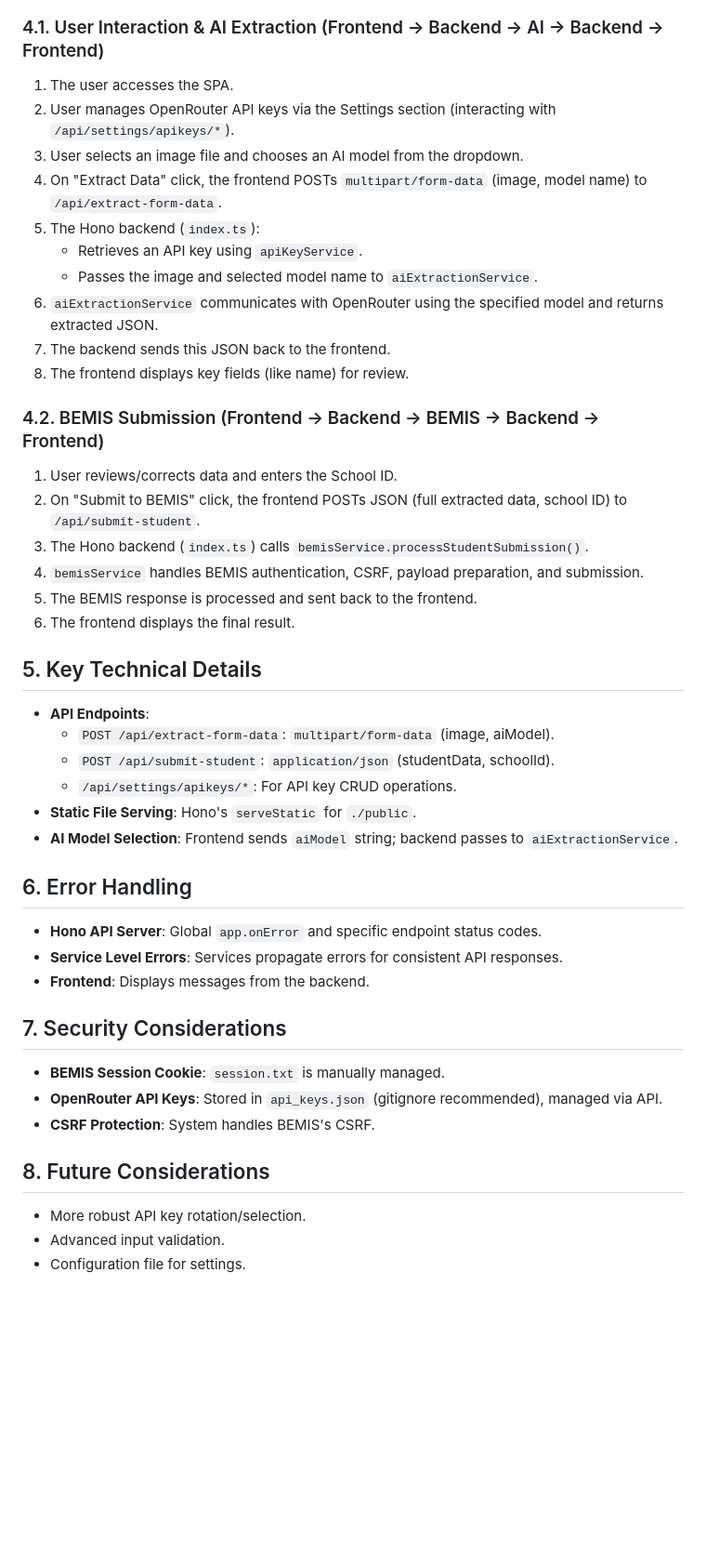
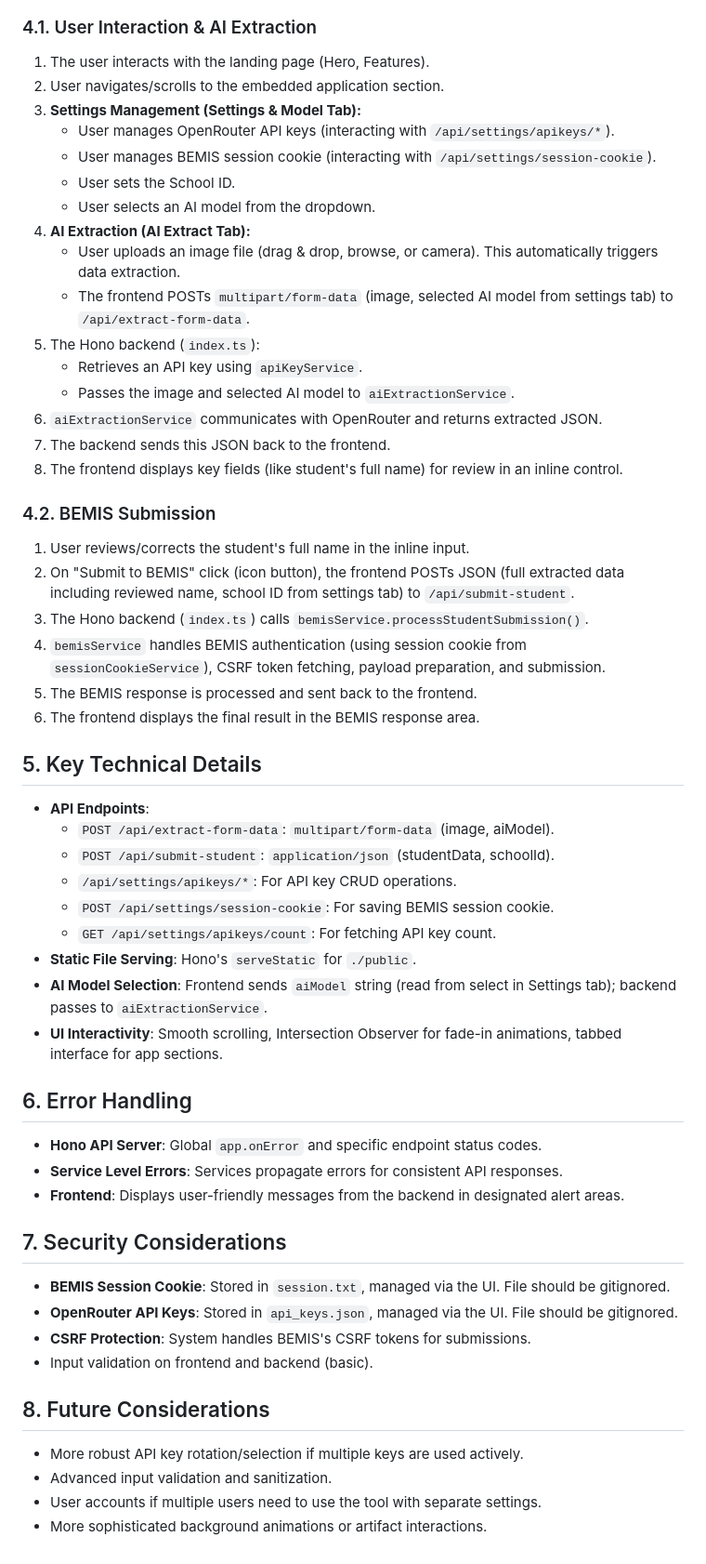
Before and after one commit to bezaleel22/formfill, a Markdown page: docs/architecture.md, the part around one of its changes. Shown at 93% size. GitHub-like rendering; blank space fills up the shorter version.

````diff
--- a/docs/architecture.md
+++ b/docs/architecture.md
@@ -99,44 +121,59 @@ graph TD
 ```
 
-### 4.1. User Interaction & AI Extraction (Frontend -> Backend -> AI -> Backend -> Frontend)
-1.  The user accesses the SPA.
-2.  User manages OpenRouter API keys via the Settings section (interacting with `/api/settings/apikeys/*`).
-3.  User selects an image file and chooses an AI model from the dropdown.
-4.  On "Extract Data" click, the frontend POSTs `multipart/form-data` (image, model name) to `/api/extract-form-data`.
+### 4.1. User Interaction & AI Extraction
+1.  The user interacts with the landing page (Hero, Features).
+2.  User navigates/scrolls to the embedded application section.
+3.  **Settings Management (Settings & Model Tab):**
+    *   User manages OpenRouter API keys (interacting with `/api/settings/apikeys/*`).
+    *   User manages BEMIS session cookie (interacting with `/api/settings/session-cookie`).
+    *   User sets the School ID.
+    *   User selects an AI model from the dropdown.
+4.  **AI Extraction (AI Extract Tab):**
+    *   User uploads an image file (drag & drop, browse, or camera). This automatically triggers data extraction.
+    *   The frontend POSTs `multipart/form-data` (image, selected AI model from settings tab) to `/api/extract-form-data`.
 5.  The Hono backend (`index.ts`):
     *   Retrieves an API key using `apiKeyService`.
-    *   Passes the image and selected model name to `aiExtractionService`.
-6.  `aiExtractionService` communicates with OpenRouter using the specified model and returns extracted JSON.
+    *   Passes the image and selected AI model to `aiExtractionService`.
+6.  `aiExtractionService` communicates with OpenRouter and returns extracted JSON.
 7.  The backend sends this JSON back to the frontend.
-8.  The frontend displays key fields (like name) for review.
+8.  The frontend displays key fields (like student's full name) for review in an inline control.
 
-### 4.2. BEMIS Submission (Frontend -> Backend -> BEMIS -> Backend -> Frontend)
-1.  User reviews/corrects data and enters the School ID.
-2.  On "Submit to BEMIS" click, the frontend POSTs JSON (full extracted data, school ID) to `/api/submit-student`.
+### 4.2. BEMIS Submission
+1.  User reviews/corrects the student's full name in the inline input.
+2.  On "Submit to BEMIS" click (icon button), the frontend POSTs JSON (full extracted data including reviewed name, school ID from settings tab) to `/api/submit-student`.
 3.  The Hono backend (`index.ts`) calls `bemisService.processStudentSubmission()`.
-4.  `bemisService` handles BEMIS authentication, CSRF, payload preparation, and submission.
+4.  `bemisService` handles BEMIS authentication (using session cookie from `sessionCookieService`), CSRF token fetching, payload preparation, and submission.
 5.  The BEMIS response is processed and sent back to the frontend.
-6.  The frontend displays the final result.
+6.  The frontend displays the final result in the BEMIS response area.
 
 ## 5. Key Technical Details
+
 *   **API Endpoints**:
     *   `POST /api/extract-form-data`: `multipart/form-data` (image, aiModel).
     *   `POST /api/submit-student`: `application/json` (studentData, schoolId).
     *   `/api/settings/apikeys/*`: For API key CRUD operations.
+    *   `POST /api/settings/session-cookie`: For saving BEMIS session cookie.
+    *   `GET /api/settings/apikeys/count`: For fetching API key count.
 *   **Static File Serving**: Hono's `serveStatic` for `./public`.
-*   **AI Model Selection**: Frontend sends `aiModel` string; backend passes to `aiExtractionService`.
+*   **AI Model Selection**: Frontend sends `aiModel` string (read from select in Settings tab); backend passes to `aiExtractionService`.
+*   **UI Interactivity**: Smooth scrolling, Intersection Observer for fade-in animations, tabbed interface for app sections.
 
 ## 6. Error Handling
+
 *   **Hono API Server**: Global `app.onError` and specific endpoint status codes.
 *   **Service Level Errors**: Services propagate errors for consistent API responses.
-*   **Frontend**: Displays messages from the backend.
+*   **Frontend**: Displays user-friendly messages from the backend in designated alert areas.
 
 ## 7. Security Considerations
-*   **BEMIS Session Cookie**: `session.txt` is manually managed.
-*   **OpenRouter API Keys**: Stored in `api_keys.json` (gitignore recommended), managed via API.
-*   **CSRF Protection**: System handles BEMIS's CSRF.
+
+*   **BEMIS Session Cookie**: Stored in `session.txt`, managed via the UI. File should be gitignored.
+*   **OpenRouter API Keys**: Stored in `api_keys.json`, managed via the UI. File should be gitignored.
+*   **CSRF Protection**: System handles BEMIS's CSRF tokens for submissions.
+*   Input validation on frontend and backend (basic).
 
 ## 8. Future Considerations
-*   More robust API key rotation/selection.
-*   Advanced input validation.
-*   Configuration file for settings.
+
+*   More robust API key rotation/selection if multiple keys are used actively.
+*   Advanced input validation and sanitization.
+*   User accounts if multiple users need to use the tool with separate settings.
+*   More sophisticated background animations or artifact interactions.
````
Also changed, not shown: other parts of docs/architecture.md (+51 -29 lines).
